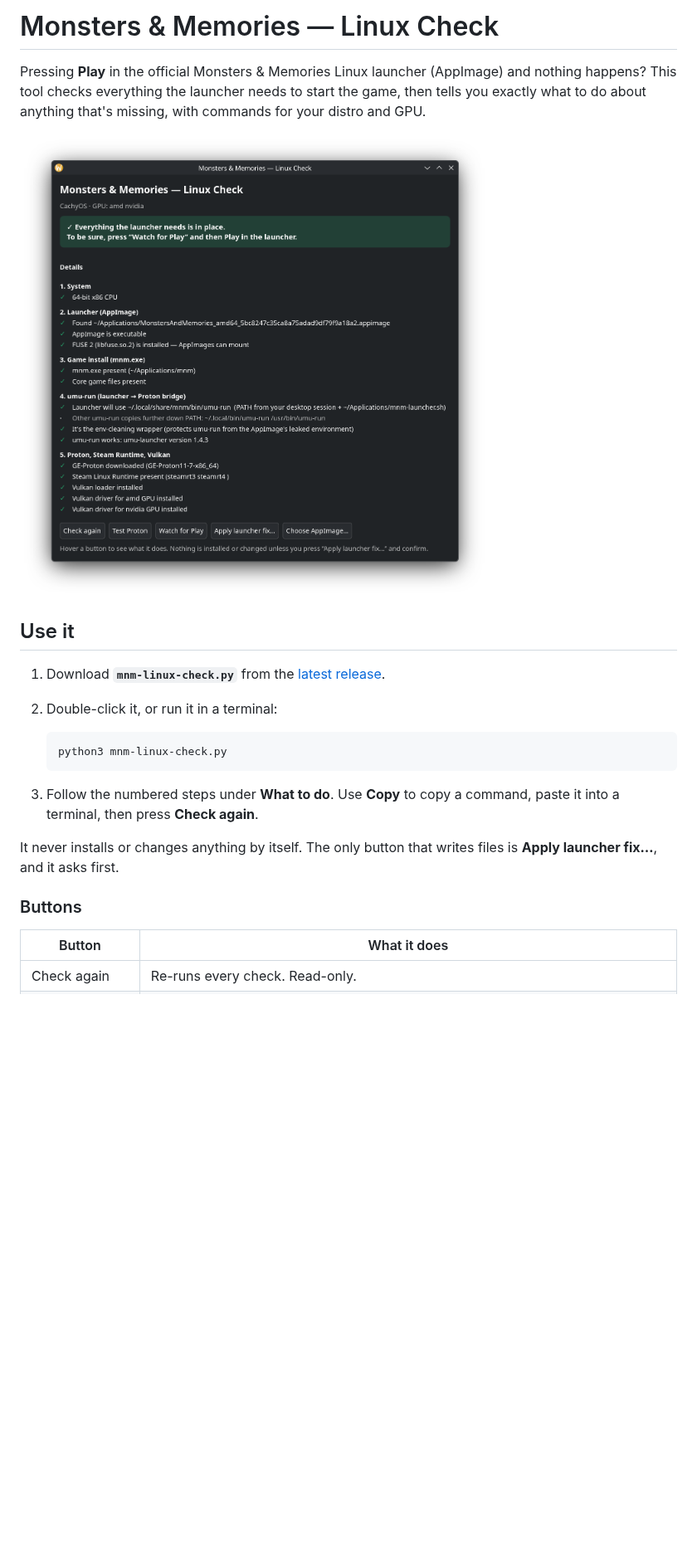
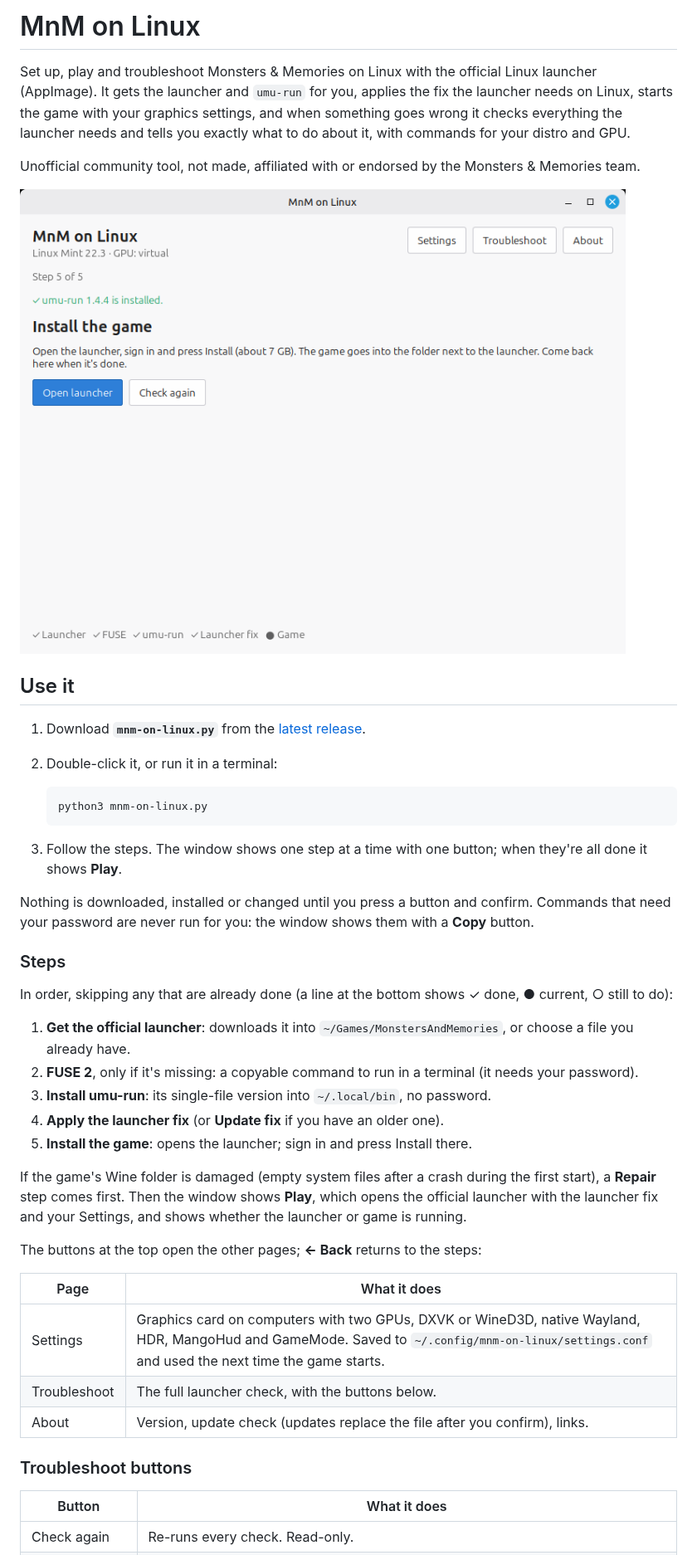
Before and after one commit to cooldead/mnm-linux-check, a Markdown page: README.md, the part around one of its changes. Shown at 83% size. Rendered like a GitHub page; pictures changed too: docs/screenshot.png; blank space fills up the shorter version.

````diff
--- a/README.md
+++ b/README.md
@@ -1,23 +1,45 @@
-# Monsters & Memories — Linux Check
+# MnM on Linux
 
-Pressing **Play** in the official Monsters & Memories Linux launcher (AppImage) and nothing happens? This tool checks everything the launcher needs to start the game, then tells you exactly what to do about anything that's missing, with commands for your distro and GPU.
+Set up, play and troubleshoot Monsters & Memories on Linux with the official Linux launcher (AppImage). It gets the launcher and `umu-run` for you, applies the fix the launcher needs on Linux, starts the game with your graphics settings, and when something goes wrong it checks everything the launcher needs and tells you exactly what to do about it, with commands for your distro and GPU.
 
-![Check window](docs/screenshot.png)
+Unofficial community tool, not made, affiliated with or endorsed by the Monsters & Memories team.
+
+![MnM on Linux window](docs/screenshot.png)
 
 ## Use it
 
-1. Download **`mnm-linux-check.py`** from the [latest release](../../releases/latest).
+1. Download **`mnm-on-linux.py`** from the [latest release](../../releases/latest).
 2. Double-click it, or run it in a terminal:
 
    ```sh
-   python3 mnm-linux-check.py
+   python3 mnm-on-linux.py
    ```
 
-3. Follow the numbered steps under **What to do**. Use **Copy** to copy a command, paste it into a terminal, then press **Check again**.
+3. Follow the steps. The window shows one step at a time with one button; when they're all done it shows **Play**.
 
-It never installs or changes anything by itself. The only button that writes files is **Apply launcher fix…**, and it asks first.
+Nothing is downloaded, installed or changed until you press a button and confirm. Commands that need your password are never run for you: the window shows them with a **Copy** button.
 
-### Buttons
+### Steps
+
+In order, skipping any that are already done (a line at the bottom shows ✓ done, ● current, ○ still to do):
+
+1. **Get the official launcher**: downloads it into `~/Games/MonstersAndMemories`, or choose a file you already have.
+2. **FUSE 2**, only if it's missing: a copyable command to run in a terminal (it needs your password).
+3. **Install umu-run**: its single-file version into `~/.local/bin`, no password.
+4. **Apply the launcher fix** (or **Update fix** if you have an older one).
+5. **Install the game**: opens the launcher; sign in and press Install there.
+
+If the game's Wine folder is damaged (empty system files after a crash during the first start), a **Repair** step comes first. Then the window shows **Play**, which opens the official launcher with the launcher fix and your Settings, and shows whether the launcher or game is running.
+
+The buttons at the top open the other pages; **← Back** returns to the steps:
+
+| Page | What it does |
+| --- | --- |
+| Settings | Graphics card on computers with two GPUs, DXVK or WineD3D, native Wayland, HDR, MangoHud and GameMode. Saved to `~/.config/mnm-on-linux/settings.conf` and used the next time the game starts. |
+| Troubleshoot | The full launcher check, with the buttons below. |
+| About | Version, update check (updates replace the file after you confirm), links. |
+
+### Troubleshoot buttons
 
 | Button | What it does |
 | --- | --- |
````
Also changed, not shown: other parts of README.md (+9 -7 lines), .github/ISSUE_TEMPLATE/bug_report.md (+2 -2 lines), 3 other files.
